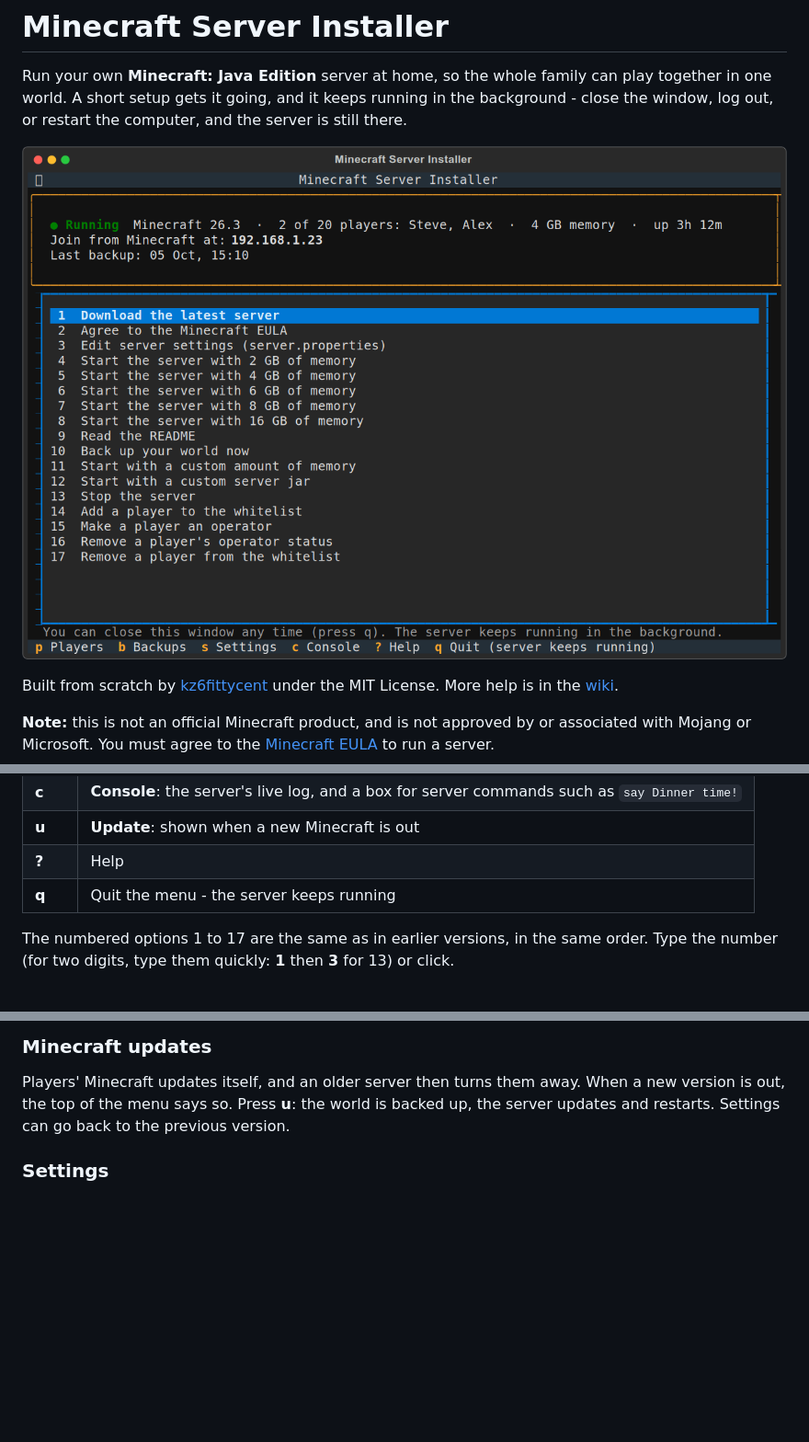
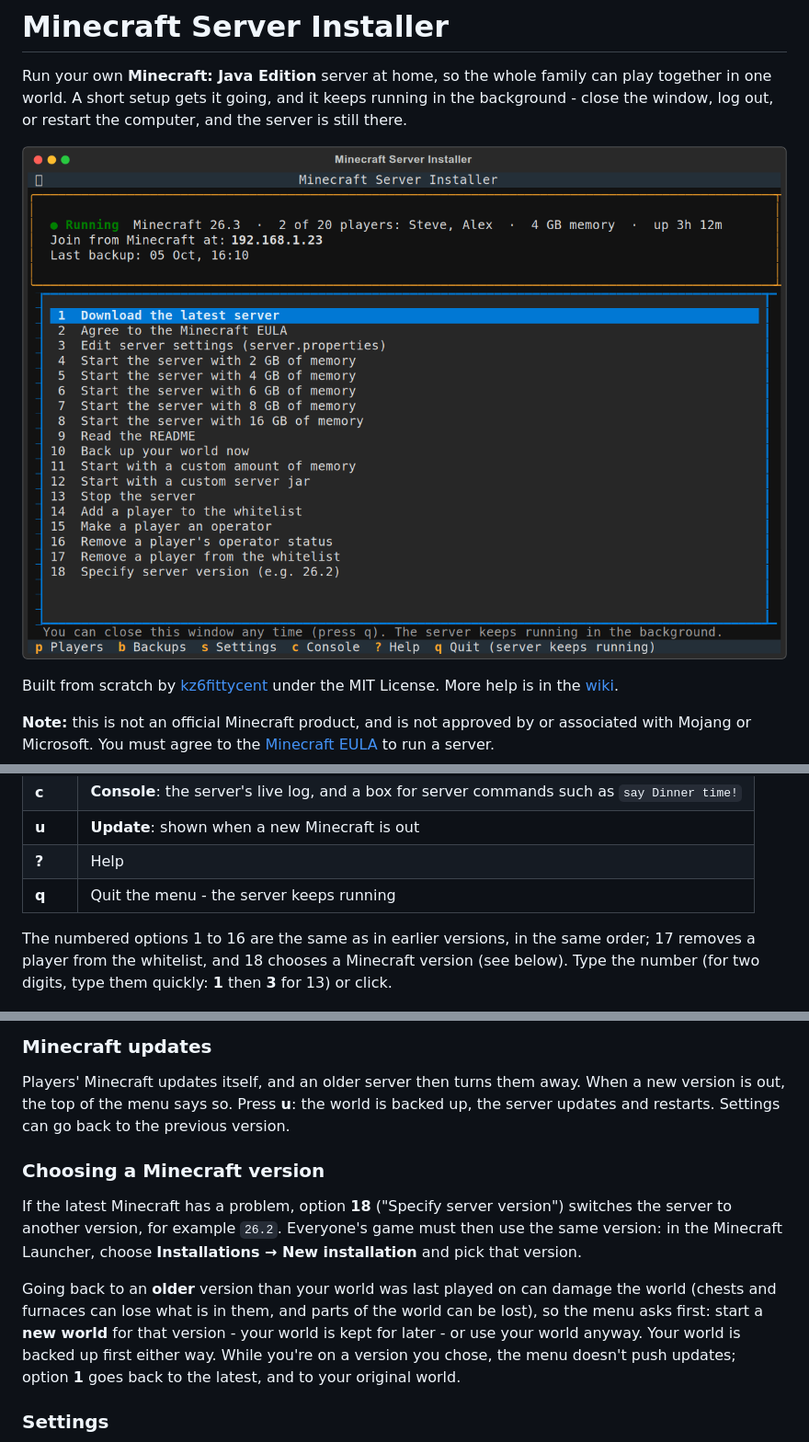
Before and after one commit to kz6fittycent/mc-server-installer, a Markdown page: README.md, 3 parts joined by grey strips. Shown at 92% size. GitHub-like rendering; pictures changed too: docs/screenshots/main.png; blank space fills up the shorter version.

```diff
--- a/README.md
+++ b/README.md
@@ -67,9 +67,10 @@ The server runs in the background, looked after by your computer:
 | **?** | Help |
 | **q** | Quit the menu - the server keeps running |
 
-The numbered options 1 to 17 are the same as in earlier versions, in the same
-order. Type the number (for two digits, type them quickly: **1** then **3**
-for 13) or click.
+The numbered options 1 to 16 are the same as in earlier versions, in the same
+order; 17 removes a player from the whitelist, and 18 chooses a Minecraft
+version (see below). Type the number (for two digits, type them quickly: **1**
+then **3** for 13) or click.
 
 ![Players](docs/screenshots/players.png)
 
@@ -91,6 +92,20 @@ Players' Minecraft updates itself, and an older server then turns them away.
 When a new version is out, the top of the menu says so. Press **u**: the world is
 backed up, the server updates and restarts. Settings can go back to the previous
 version.
+
+### Choosing a Minecraft version
+
+If the latest Minecraft has a problem, option **18** ("Specify server version")
+switches the server to another version, for example `26.2`. Everyone's game must
+then use the same version: in the Minecraft Launcher, choose **Installations →
+New installation** and pick that version.
+
+Going back to an **older** version than your world was last played on can damage
+the world (chests and furnaces can lose what is in them, and parts of the world
+can be lost), so the menu asks first: start a **new world** for that version -
+your world is kept for later - or use your world anyway. Your world is backed up
+first either way. While you're on a version you chose, the menu doesn't push
+updates; option **1** goes back to the latest, and to your original world.
 
 ### Settings
 
```
Also changed, not shown: 2 other files.
